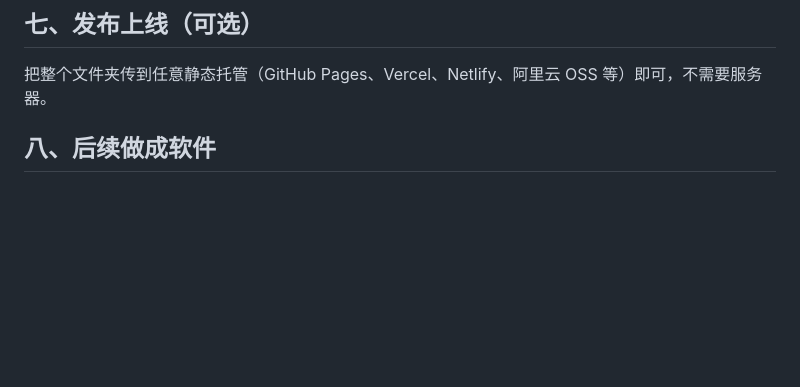
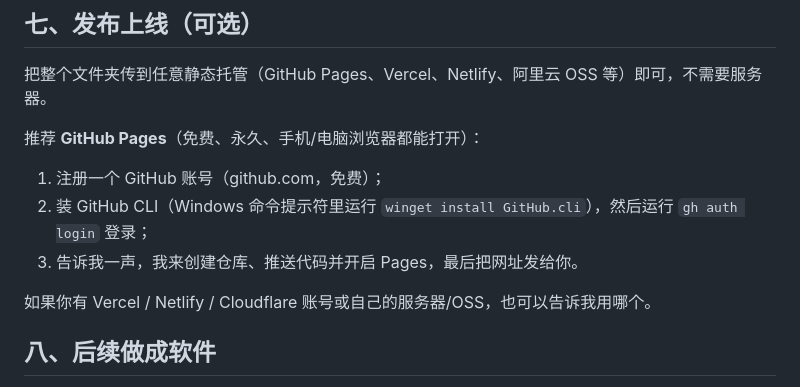
Before and after one commit to Dawnighting/sf6, a Markdown page: README.md, the part around the change. Rendered like a GitHub page; blank space fills up the shorter version.

Commit message:
补充部署说明

```diff
--- a/README.md
+++ b/README.md
@@ -88,6 +88,14 @@
 
 把整个文件夹传到任意静态托管（GitHub Pages、Vercel、Netlify、阿里云 OSS 等）即可，不需要服务器。
 
+推荐 **GitHub Pages**（免费、永久、手机/电脑浏览器都能打开）：
+
+1. 注册一个 GitHub 账号（github.com，免费）；
+2. 装 GitHub CLI（Windows 命令提示符里运行 `winget install GitHub.cli`），然后运行 `gh auth login` 登录；
+3. 告诉我一声，我来创建仓库、推送代码并开启 Pages，最后把网址发给你。
+
+如果你有 Vercel / Netlify / Cloudflare 账号或自己的服务器/OSS，也可以告诉我用哪个。
+
 ## 八、后续做成软件
 
 逻辑层（`js/pricing.js`）已经和页面分离，之后想做微信小程序 / 公众号 / 桌面软件，可以直接复用这套报价逻辑，也可以让我帮你打包成 Windows 桌面版或手机网页版。
```
